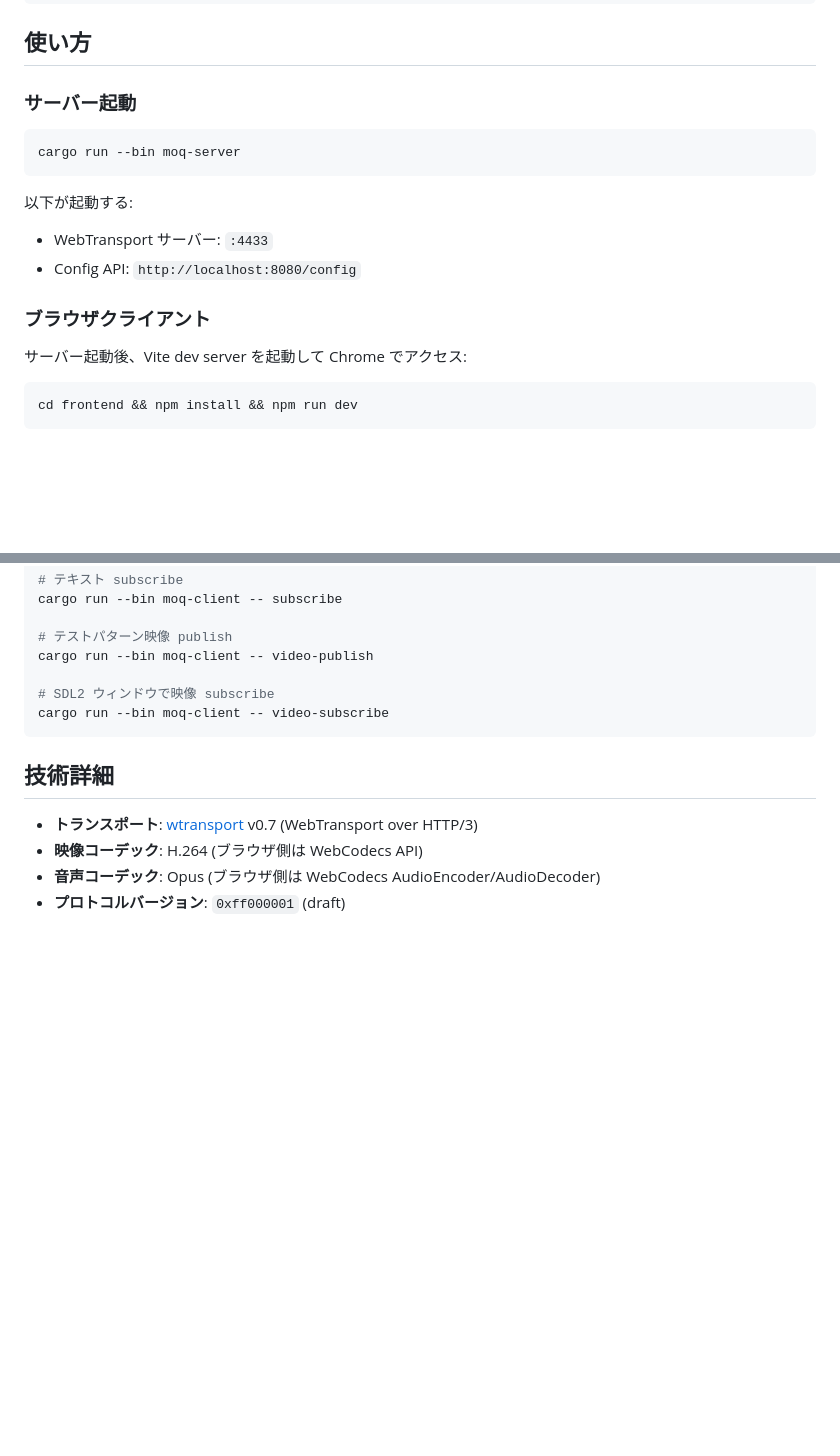
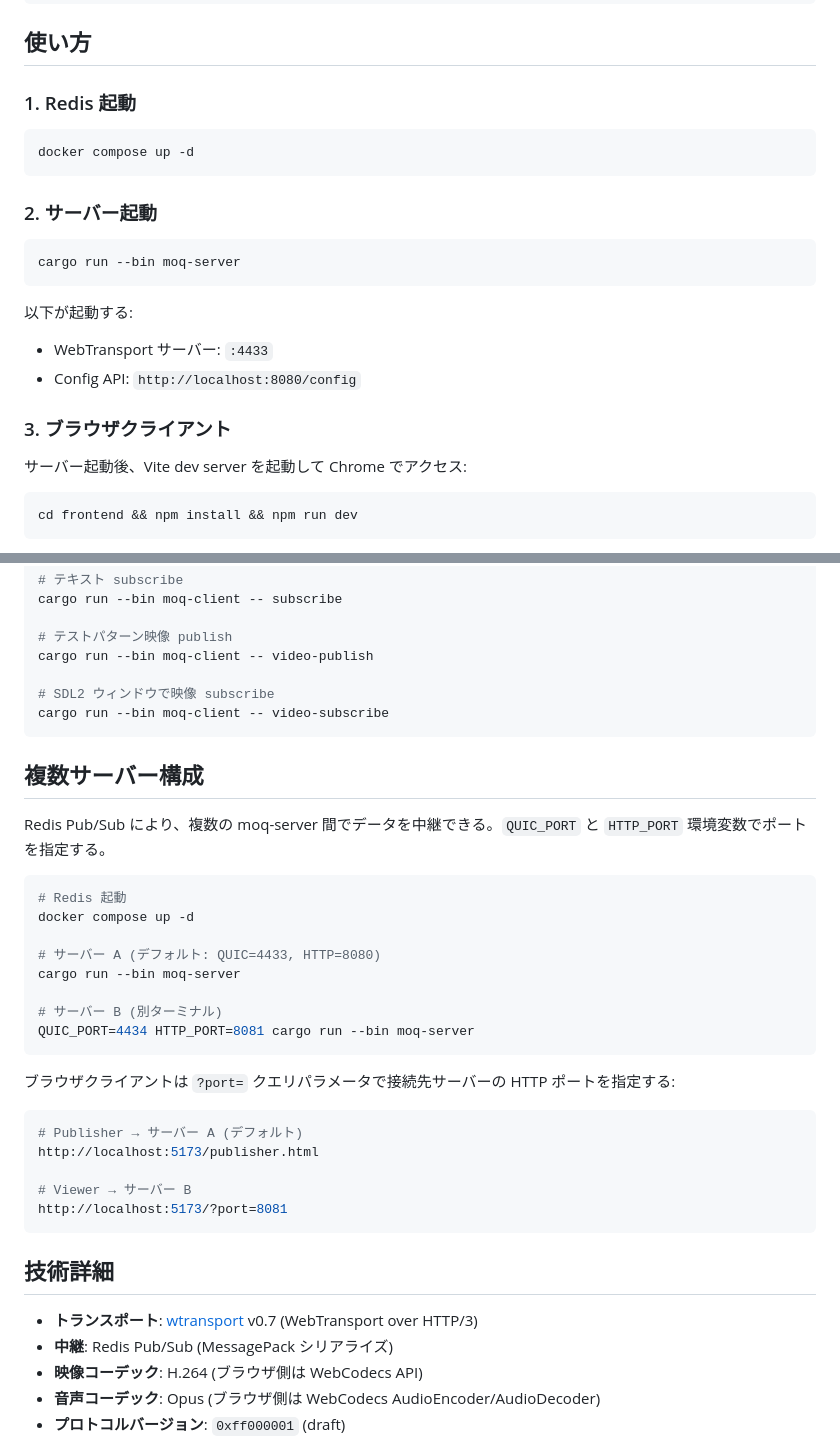
Before and after one commit to ibuibu/moq, a Markdown page: README.md, 2 parts joined by grey strips. Rendered like a GitHub page; blank space fills up the shorter version.

Commit message:
docs: READMEをRedis Pub/Sub対応・複数サーバー構成の説明に更新
Co-Authored-By: Claude Opus 4.6 <noreply@anthropic.com>

````diff
--- a/README.md
+++ b/README.md
@@ -66,7 +77,13 @@ cargo build
 
 ## 使い方
 
-### サーバー起動
+### 1. Redis 起動
+
+```bash
+docker compose up -d
+```
+
+### 2. サーバー起動
 
 ```bash
 cargo run --bin moq-server
@@ -76,7 +93,7 @@ cargo run --bin moq-server
 - WebTransport サーバー: `:4433`
 - Config API: `http://localhost:8080/config`
 
-### ブラウザクライアント
+### 3. ブラウザクライアント
 
 サーバー起動後、Vite dev server を起動して Chrome でアクセス:
 
@@ -105,9 +122,35 @@ cargo run --bin moq-client -- video-publish
 cargo run --bin moq-client -- video-subscribe
 ```
 
+## 複数サーバー構成
+
+Redis Pub/Sub により、複数の moq-server 間でデータを中継できる。`QUIC_PORT` と `HTTP_PORT` 環境変数でポートを指定する。
+
+```bash
+# Redis 起動
+docker compose up -d
+
+# サーバー A (デフォルト: QUIC=4433, HTTP=8080)
+cargo run --bin moq-server
+
+# サーバー B (別ターミナル)
+QUIC_PORT=4434 HTTP_PORT=8081 cargo run --bin moq-server
+```
+
+ブラウザクライアントは `?port=` クエリパラメータで接続先サーバーの HTTP ポートを指定する:
+
+```bash
+# Publisher → サーバー A (デフォルト)
+http://localhost:5173/publisher.html
+
+# Viewer → サーバー B
+http://localhost:5173/?port=8081
+```
+
 ## 技術詳細
 
 - **トランスポート**: [wtransport](https://crates.io/crates/wtransport) v0.7 (WebTransport over HTTP/3)
+- **中継**: Redis Pub/Sub (MessagePack シリアライズ)
 - **映像コーデック**: H.264 (ブラウザ側は WebCodecs API)
 - **音声コーデック**: Opus (ブラウザ側は WebCodecs AudioEncoder/AudioDecoder)
 - **プロトコルバージョン**: `0xff000001` (draft)
````
Also changed, not shown: other parts of README.md (+16 -5 lines).
